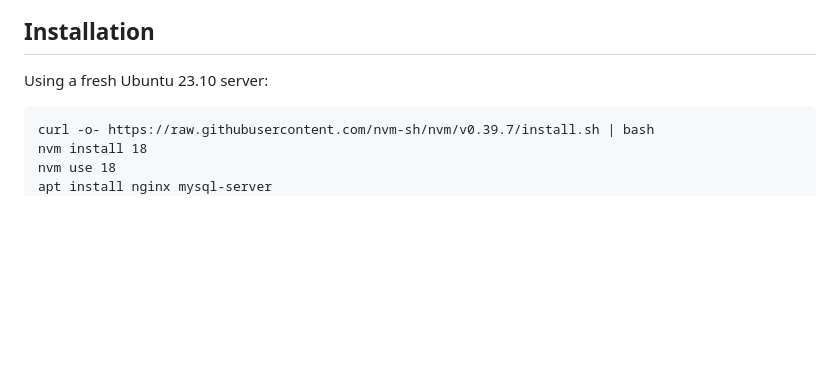
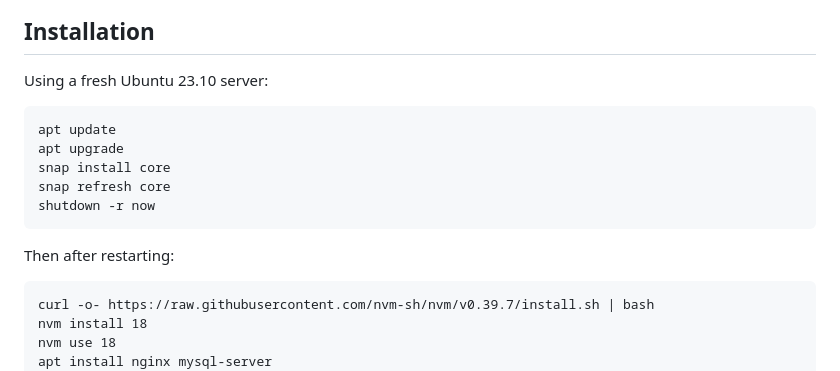
Before and after one commit to bytestudios/observation-deck, a Markdown page: README.md, the part around the change. Drawn GitHub-style; blank space fills up the shorter version.

Commit message:
Installation starting from a fresh install

````diff
--- a/README.md
+++ b/README.md
@@ -51,6 +51,15 @@ Observation deck is a Vue application written in Quasar UMD, and works entirely
 
 Using a fresh Ubuntu 23.10 server:
 
+```
+apt update
+apt upgrade
+snap install core
+snap refresh core
+shutdown -r now
+```
+
+Then after restarting:
 ```
 curl -o- https://raw.githubusercontent.com/nvm-sh/nvm/v0.39.7/install.sh | bash
 nvm install 18
````
